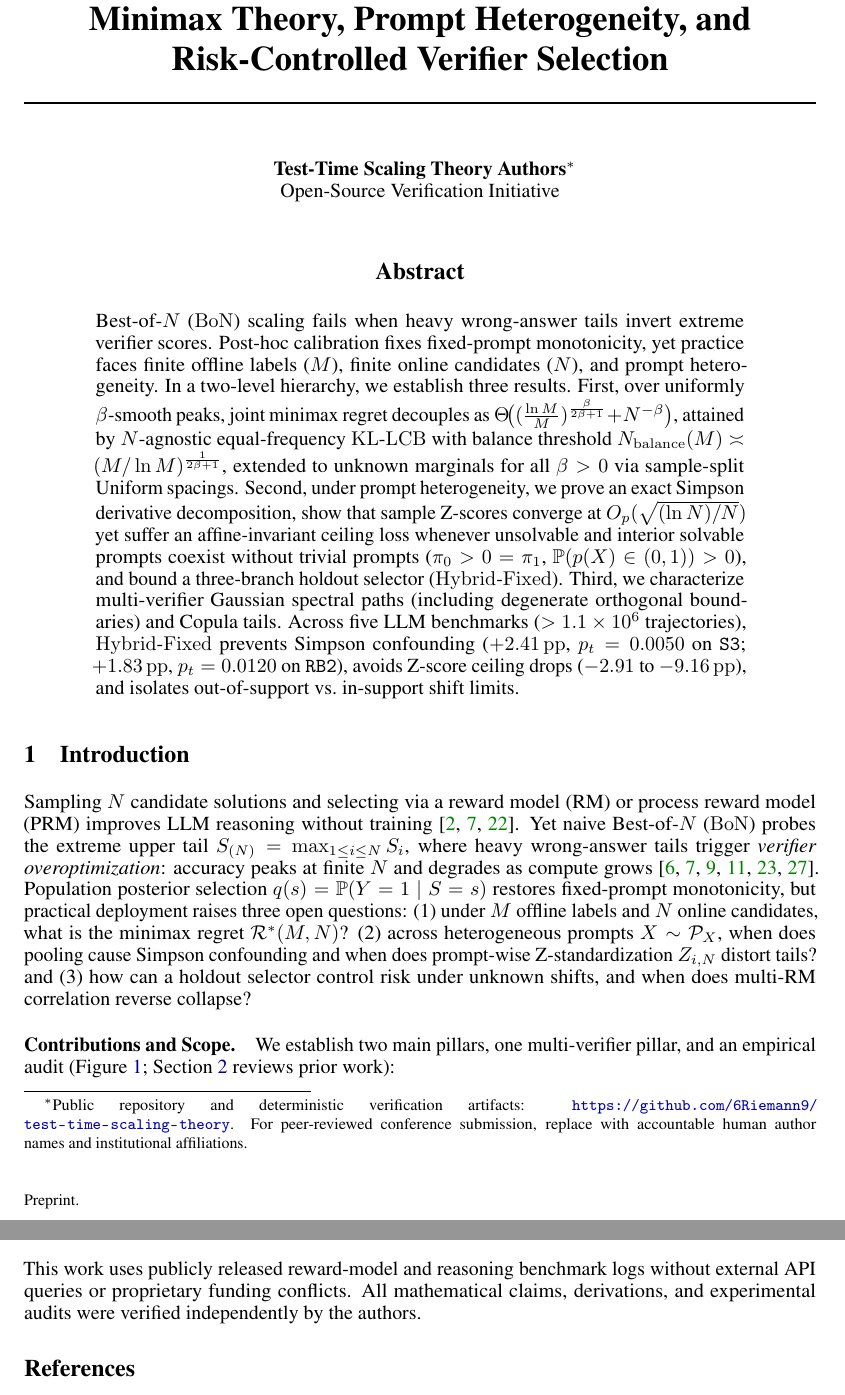
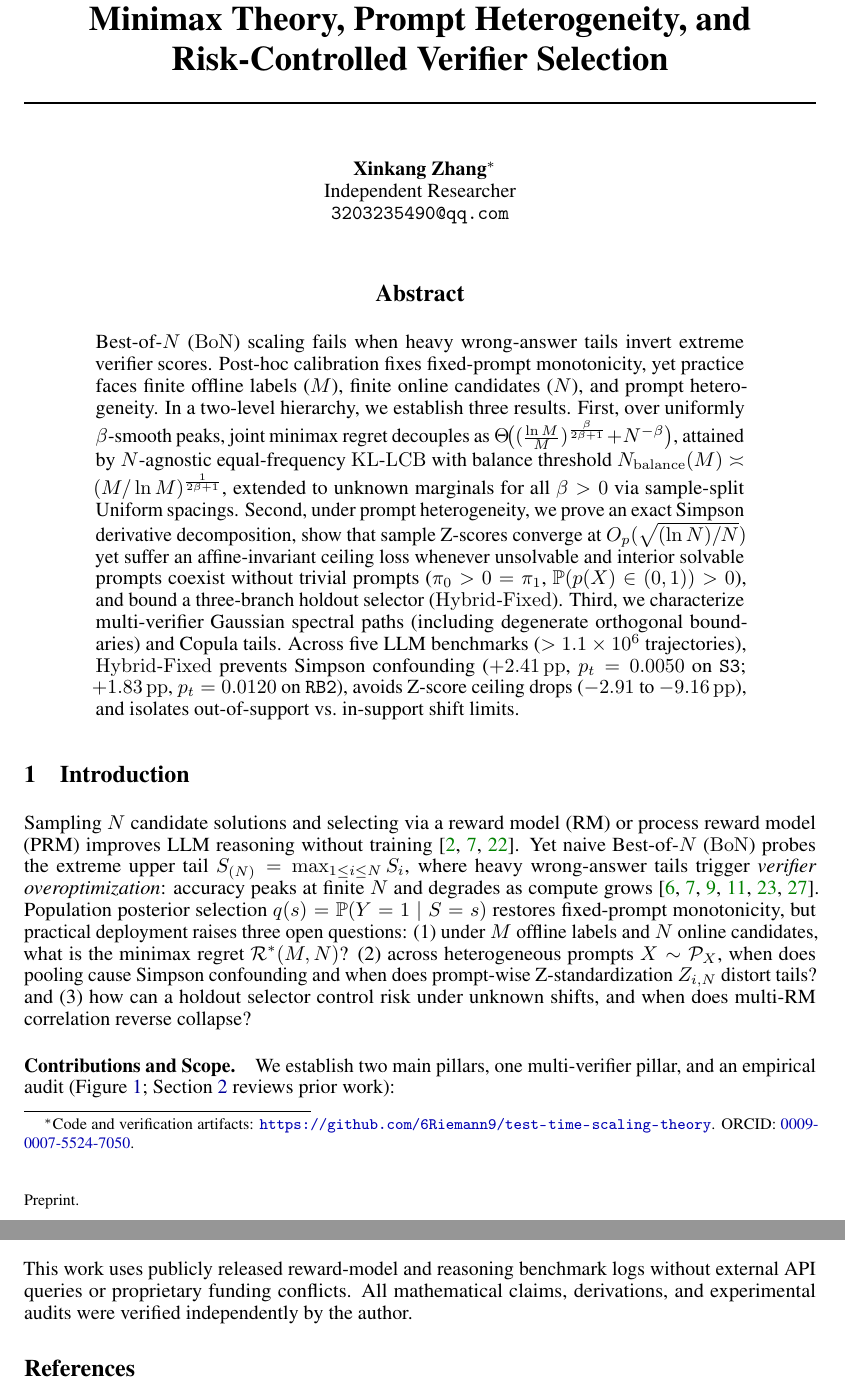
Before and after one commit to 6Riemann9/test-time-scaling-theory, a LaTeX paper (paper/main.tex): two parts of pages 1 and 10 of 21, joined at a grey line, cut so that both start at the same text. Compiled offline with pdfLaTeX.

Commit message:
chore(release): set author Xinkang Zhang with ORCID and add Zenodo/CITATION metadata

```diff
--- a/paper/main.tex
+++ b/paper/main.tex
@@ -63,8 +63,9 @@
 Minimax Theory, Prompt Heterogeneity, and Risk-Controlled Verifier Selection}
 
 \author{%
-  Test-Time Scaling Theory Authors\thanks{Public repository and deterministic verification artifacts: \url{https://github.com/6Riemann9/test-time-scaling-theory}. For peer-reviewed conference submission, replace with accountable human author names and institutional affiliations.} \\
-  Open-Source Verification Initiative
+  Xinkang Zhang\thanks{Code and verification artifacts: \url{https://github.com/6Riemann9/test-time-scaling-theory}. ORCID: \href{https://orcid.org/0009-0007-5524-7050}{0009-0007-5524-7050}.} \\
+  Independent Researcher \\
+  \texttt{3203235490@qq.com}
 }
 
 \begin{document}
@@ -434,7 +435,7 @@ Four boundaries remain: (1) our joint minimax theorems assume one-dimensional co
 Analyzing overoptimization prevents silent reasoning degradation and wasted compute while highlighting false-positive risks. All runs use fixed seeds and cached public logs indexed in \Cref{app:index} (\Cref{tab:index}).
 
 \begin{ack}
-This work uses publicly released reward-model and reasoning benchmark logs without external API queries or proprietary funding conflicts. All mathematical claims, derivations, and experimental audits were verified independently by the authors.
+This work uses publicly released reward-model and reasoning benchmark logs without external API queries or proprietary funding conflicts. All mathematical claims, derivations, and experimental audits were verified independently by the author.
 \end{ack}
 
 \bibliographystyle{plainnat}
```
Also changed, not shown: paper/main.pdf, 2 other files.
